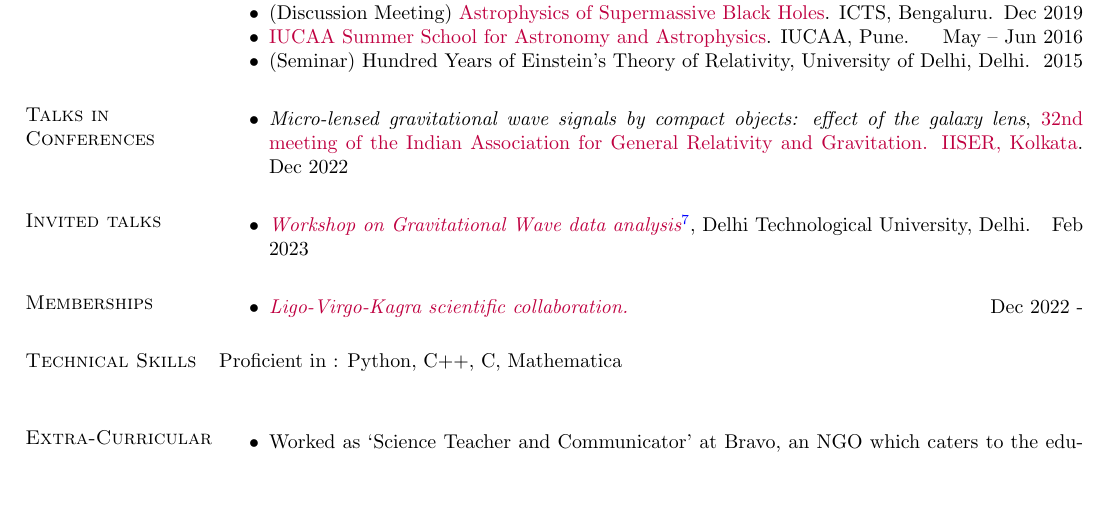
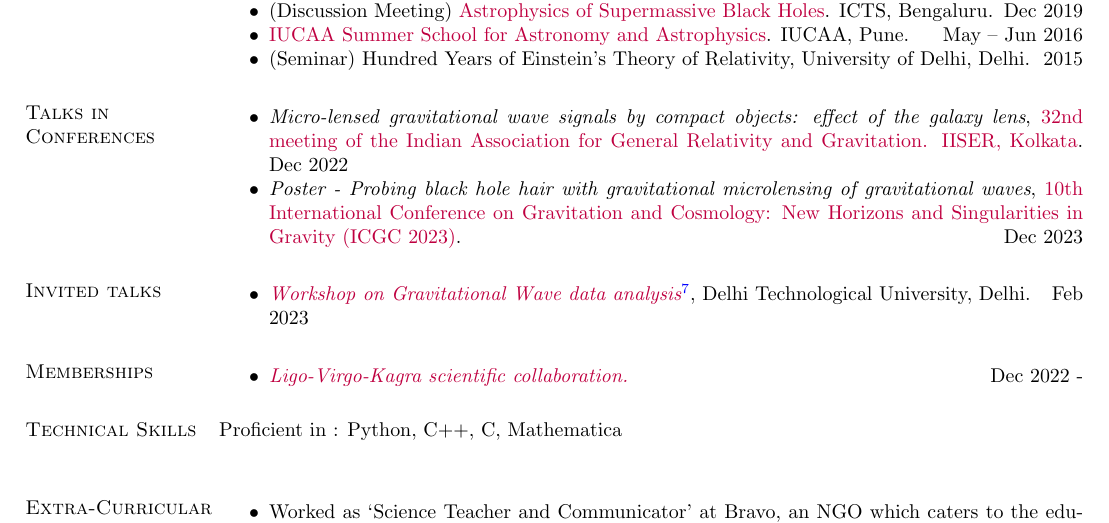
Before and after one commit to uddeepta-deka/my_CV, a LaTeX CV (main.tex, which reads sections/talks_conferences.tex): part of page 3 of 3, cut so that both start at the same text, the shorter picture padded with empty space. Compiled offline with pdfLaTeX.

Commit message:
Update talks_conferences.tex

```diff
--- a/sections/talks_conferences.tex
+++ b/sections/talks_conferences.tex
@@ -1,4 +1,6 @@
 \begin{itemize}[noitemsep]
 {
 \item \textit{Micro-lensed gravitational wave signals by compact objects: effect of the galaxy lens}, \href{https://www.iiserkol.ac.in/~iagrg32/}{32nd meeting of the Indian Association for General Relativity and Gravitation. IISER, Kolkata}. \hfill{Dec 2022}
+\item \textit{Poster - Probing black hole hair with gravitational microlensing of gravitational waves}, \href{https://indico.cern.ch/event/1268737/registrations/participants}{10th International Conference on Gravitation and Cosmology: New Horizons and Singularities in Gravity (ICGC 2023)}. \hfill{Dec 2023}
+
 }\end{itemize}
```
